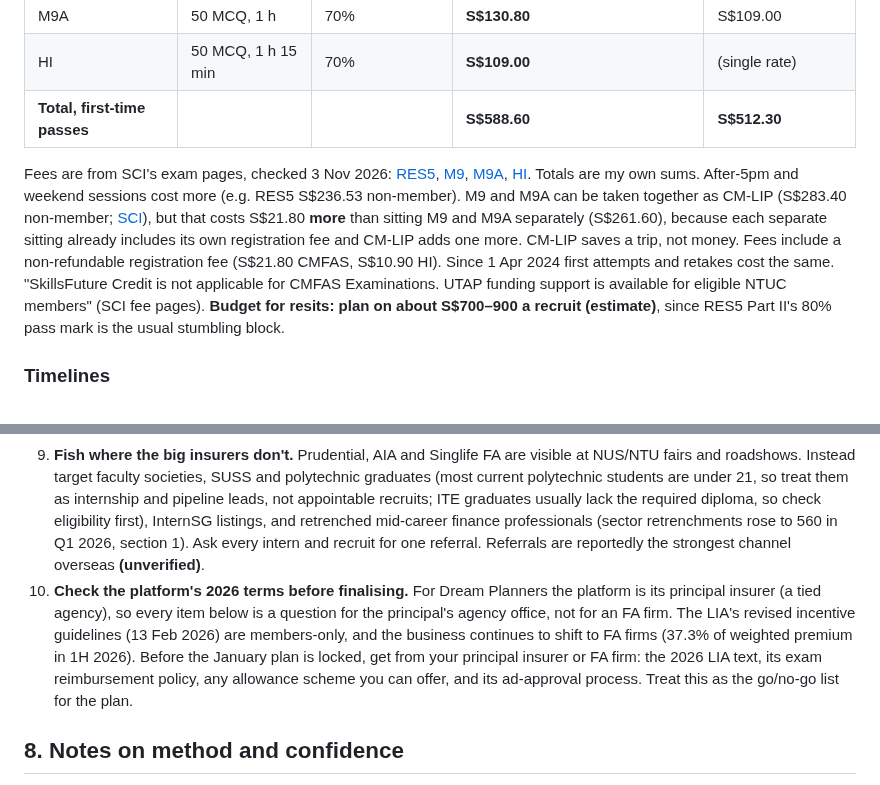
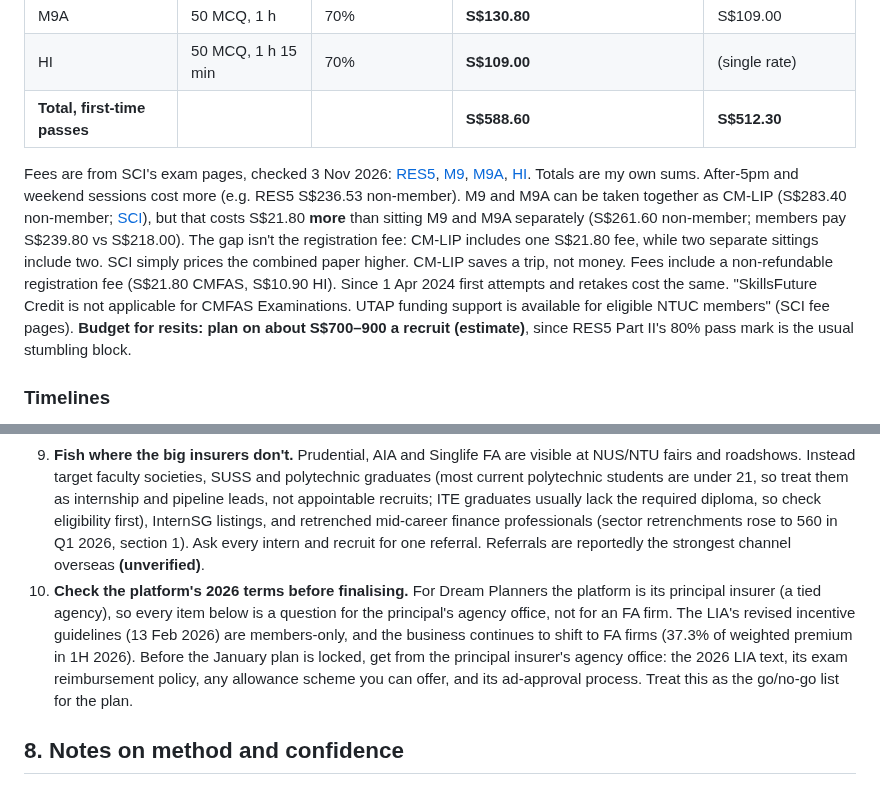
Before and after one commit to jasondporganisation/dream-planners-agency, a Markdown page: research/recruitment-2027.md, 2 parts joined by grey strips. GitHub-like rendering.

Commit message:
Correct CM-LIP fee explanation; make recommendation 10 consistent
Co-Authored-By: Claude Opus 5.5 <noreply@anthropic.com>
Claude-Session: https://claude.ai/code/session_01By9bzyow3U8R7DVYXjotUd

```diff
--- a/research/recruitment-2027.md
+++ b/research/recruitment-2027.md
@@ -109,7 +109,7 @@ Named only from their own public pages or press coverage of them. Amounts change
 | HI | 50 MCQ, 1 h 15 min | 70% | **S$109.00** | (single rate) |
 | **Total, first-time passes** | | | **S$588.60** | **S$512.30** |
 
-Fees are from SCI's exam pages, checked 3 Nov 2026: [RES5](https://www.scicollege.org.sg/Exam/ExamDetails/RES5), [M9](https://www.scicollege.org.sg/Exam/ExamDetails/M9), [M9A](https://www.scicollege.org.sg/Exam/ExamDetails/M9A), [HI](https://www.scicollege.org.sg/Exam/ExamDetails/HI). Totals are my own sums. After-5pm and weekend sessions cost more (e.g. RES5 S$236.53 non-member). M9 and M9A can be taken together as CM-LIP (S$283.40 non-member; [SCI](https://www.scicollege.org.sg/Exam/ExamDetails/CM-LIP)), but that costs S$21.80 **more** than sitting M9 and M9A separately (S$261.60), because each separate sitting already includes its own registration fee and CM-LIP adds one more. CM-LIP saves a trip, not money. Fees include a non-refundable registration fee (S$21.80 CMFAS, S$10.90 HI). Since 1 Apr 2024 first attempts and retakes cost the same. "SkillsFuture Credit is not applicable for CMFAS Examinations. UTAP funding support is available for eligible NTUC members" (SCI fee pages). **Budget for resits: plan on about S$700–900 a recruit (estimate)**, since RES5 Part II's 80% pass mark is the usual stumbling block.
+Fees are from SCI's exam pages, checked 3 Nov 2026: [RES5](https://www.scicollege.org.sg/Exam/ExamDetails/RES5), [M9](https://www.scicollege.org.sg/Exam/ExamDetails/M9), [M9A](https://www.scicollege.org.sg/Exam/ExamDetails/M9A), [HI](https://www.scicollege.org.sg/Exam/ExamDetails/HI). Totals are my own sums. After-5pm and weekend sessions cost more (e.g. RES5 S$236.53 non-member). M9 and M9A can be taken together as CM-LIP (S$283.40 non-member; [SCI](https://www.scicollege.org.sg/Exam/ExamDetails/CM-LIP)), but that costs S$21.80 **more** than sitting M9 and M9A separately (S$261.60 non-member; members pay S$239.80 vs S$218.00). The gap isn't the registration fee: CM-LIP includes one S$21.80 fee, while two separate sittings include two. SCI simply prices the combined paper higher. CM-LIP saves a trip, not money. Fees include a non-refundable registration fee (S$21.80 CMFAS, S$10.90 HI). Since 1 Apr 2024 first attempts and retakes cost the same. "SkillsFuture Credit is not applicable for CMFAS Examinations. UTAP funding support is available for eligible NTUC members" (SCI fee pages). **Budget for resits: plan on about S$700–900 a recruit (estimate)**, since RES5 Part II's 80% pass mark is the usual stumbling block.
 
 ### Timelines
 - Exams run "daily on weekday", and CMFAS/HI results are given "immediately upon completion" (SCI registration policies).
@@ -168,7 +168,7 @@ No reliable 90-day benchmark exists; "30% leave in 90 days" figures online have
 7. **Cap each intake at what you can supervise.** The Singlife FA fine (S$93,750, Sep 2025) came from recruiting beyond supervision limits (section 5). For a small team, plan **cohorts of 2–4 per supervisor (estimate)**, starting together so training and mentoring can be shared.
 8. **Focus effort on the first 90 days.** No Singapore retention benchmark exists. Overseas data suggests about 40–60% of new agents are still active at 13 months, and most leave within two years (section 6). Set weekly mentoring, activity goals that aren't only sales, and a 30/60/90-day check-in led by someone without recruitment targets, as LIA recommends (section 4 / LIA 2024). Track 90-day and 13-month retention from the January 2027 cohort onward.
 9. **Fish where the big insurers don't.** Prudential, AIA and Singlife FA are visible at NUS/NTU fairs and roadshows. Instead target faculty societies, SUSS and polytechnic graduates (most current polytechnic students are under 21, so treat them as internship and pipeline leads, not appointable recruits; ITE graduates usually lack the required diploma, so check eligibility first), InternSG listings, and retrenched mid-career finance professionals (sector retrenchments rose to 560 in Q1 2026, section 1). Ask every intern and recruit for one referral. Referrals are reportedly the strongest channel overseas **(unverified)**.
-10. **Check the platform's 2026 terms before finalising.** For Dream Planners the platform is its principal insurer (a tied agency), so every item below is a question for the principal's agency office, not for an FA firm. The LIA's revised incentive guidelines (13 Feb 2026) are members-only, and the business continues to shift to FA firms (37.3% of weighted premium in 1H 2026). Before the January plan is locked, get from your principal insurer or FA firm: the 2026 LIA text, its exam reimbursement policy, any allowance scheme you can offer, and its ad-approval process. Treat this as the go/no-go list for the plan.
+10. **Check the platform's 2026 terms before finalising.** For Dream Planners the platform is its principal insurer (a tied agency), so every item below is a question for the principal's agency office, not for an FA firm. The LIA's revised incentive guidelines (13 Feb 2026) are members-only, and the business continues to shift to FA firms (37.3% of weighted premium in 1H 2026). Before the January plan is locked, get from the principal insurer's agency office: the 2026 LIA text, its exam reimbursement policy, any allowance scheme you can offer, and its ad-approval process. Treat this as the go/no-go list for the plan.
 
 ## 8. Notes on method and confidence
 - Public web pages only, checked 3 Nov 2026. Re-checked by Heron on 4 Nov 2026 against 15+ primary sources (SCI fee tables for RES5/M9/M9A/HI/CM-LIP, FAA-N26, MAS FAQ, MAS PQ replies 2021 and 2024, MAS FSG-03 release, MAS Singlife FA enforcement, MAS 2018 release, MAS appointment fees, LIA 4Q2025 and 1H2026, LIA Good Recruitment Practices, Income careers page and T&Cs, NUS employer guidelines); corrections made to the under-21 statement, the CM-LIP cost note and recommendations 9–10. No personal data was collected and nobody was contacted.
```
